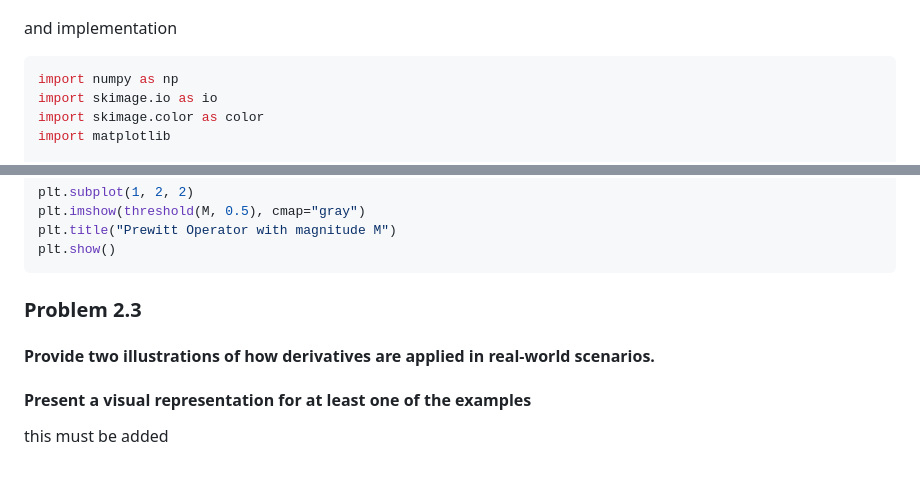
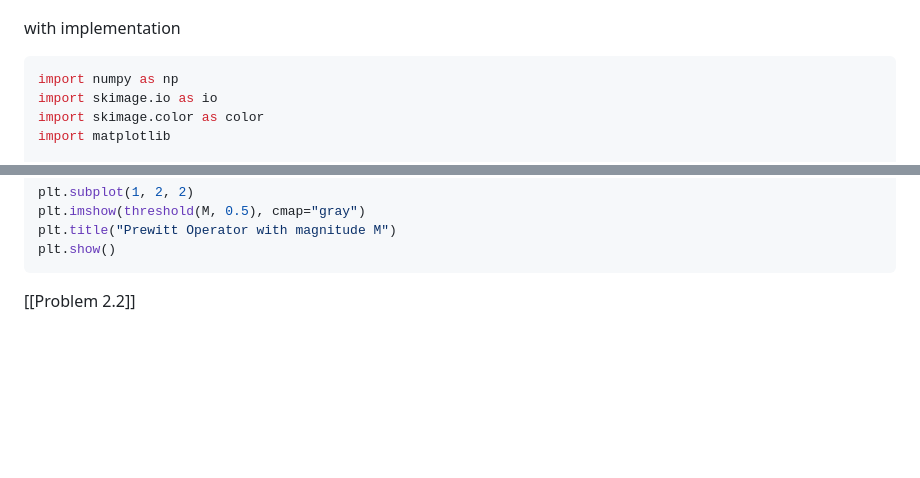
Before and after one commit to Ka10ken1/edge-detection, a Markdown page: Edge detection.md, 2 parts joined by grey strips. Rendered like a GitHub page; blank space fills up the shorter version.

````diff
--- a/Edge detection.md
+++ b/Edge detection.md
@@ -76,7 +76,7 @@ this is the illustration of application of first and second order derivatives wi
 
 ![](pics/bright_der.png)
 
-and implementation
+with  implementation
 ```python
 import numpy as np
 import skimage.io as io
@@ -345,10 +345,4 @@ plt.title("Prewitt Operator with magnitude M")
 plt.show()
 ```
 
-### Problem 2.3
-
-#### Provide two illustrations of how derivatives are applied in real-world scenarios.
-
-#### Present a visual representation for at least one of the examples
-
-this must be added
+[[Problem 2.2]]
````
Also changed, not shown: other parts of Edge detection.md (+1 -1 lines), Problem 2.2.md (added, +105 -0 lines).
